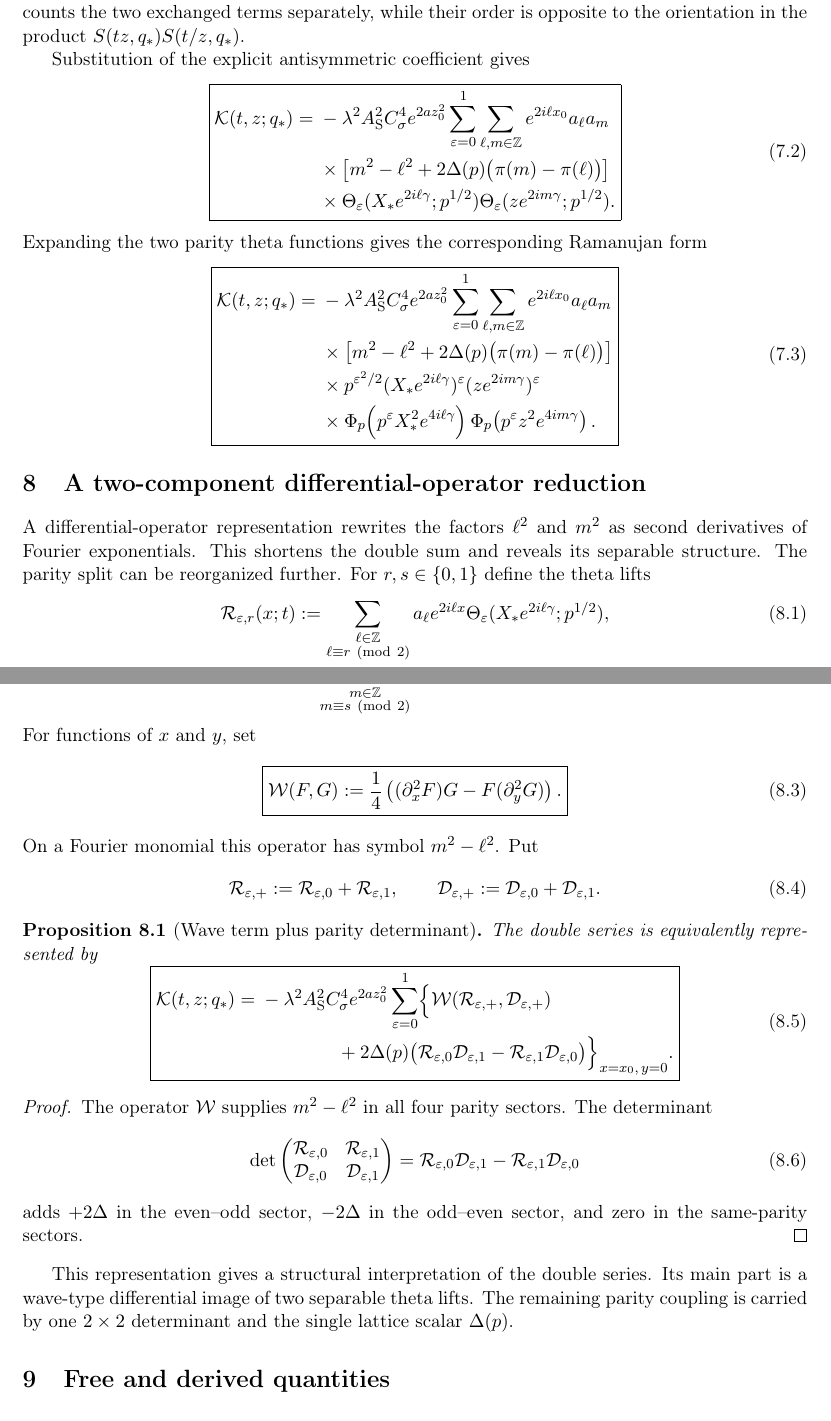
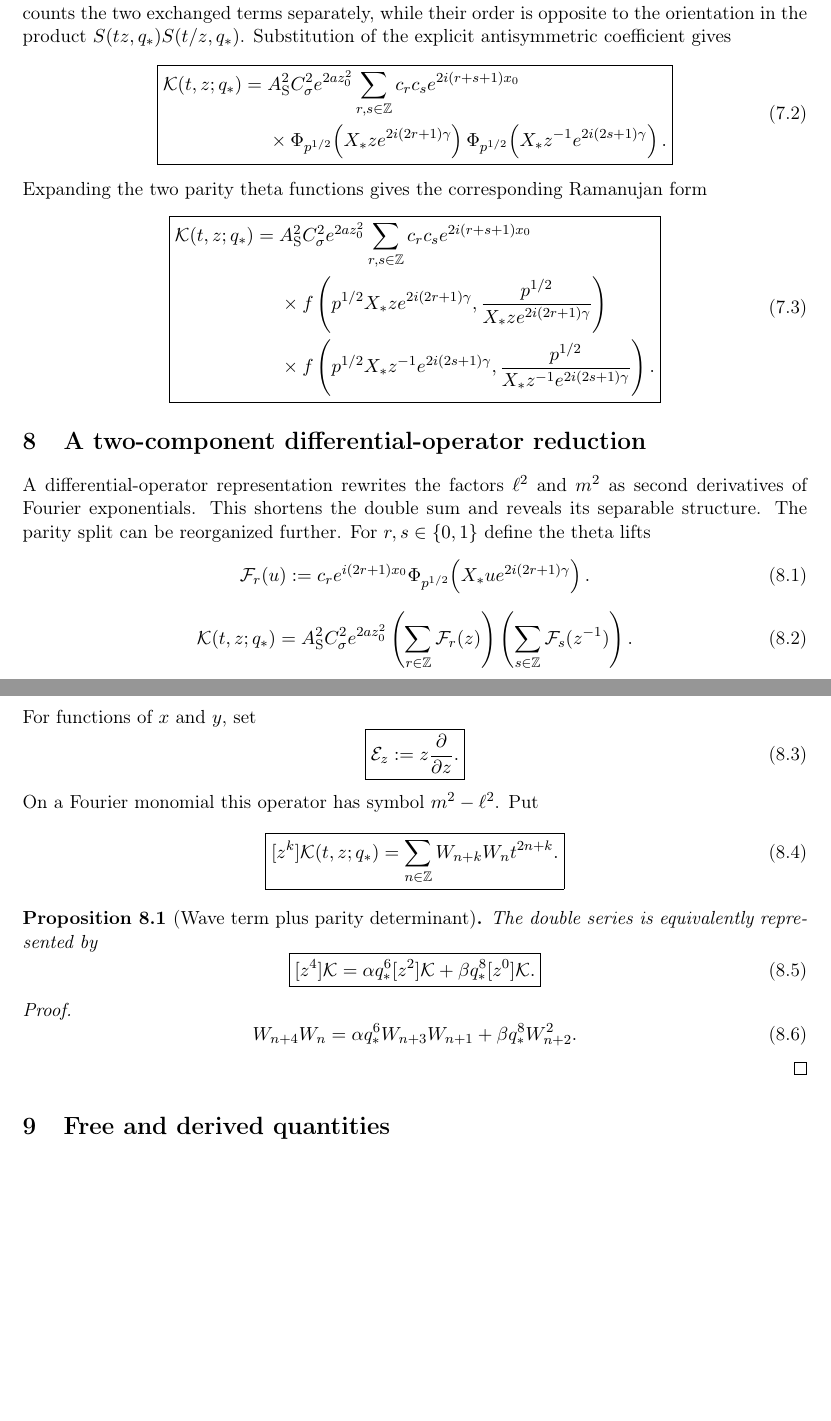
Before and after one commit to thomas-scheuerle-at-twg-fas-org/privatemathresearch, a LaTeX paper (drafts/theta_kernel_formula.tex): two parts of pages 6 and 7 of 9 before the commit and two parts of pages 6 and 7 of 8 after it, joined at a grey line, cut so that both start at the same text, the shorter picture padded with empty space. Compiled offline with pdfLaTeX.

Commit message:
some changes

```diff
--- a/drafts/theta_kernel_formula.tex
+++ b/drafts/theta_kernel_formula.tex
@@ -308,13 +304,10 @@ Substitution of the explicit antisymmetric coefficient gives
 \boxed{
 \begin{aligned}
 \mathcal K(t,z;q_\ast)
-={}&-\lambda^2A_{\rm S}^2C_\sigma^4e^{2az_0^2}
-\sum_{\varepsilon=0}^1\sum_{\ell,m\in\mathbb Z}
-e^{2i\ell x_0}a_\ell a_m\\
-&\times\left[m^2-\ell^2
-+2\Delta(p)\bigl(\pi(m)-\pi(\ell)\bigr)\right]\\
-&\times\Theta_\varepsilon(X_\ast e^{2i\ell\gamma};p^{1/2})
-\Theta_\varepsilon(ze^{2im\gamma};p^{1/2}).
+={}&A_{\rm S}^2C_\sigma^2e^{2az_0^2}
+\sum_{r,s\in\mathbb Z}c_rc_s e^{2i(r+s+1)x_0}\\
+&\times\Phi_{p^{1/2}}\!\left(X_\ast z e^{2i(2r+1)\gamma}\right)
+\Phi_{p^{1/2}}\!\left(X_\ast z^{-1}e^{2i(2s+1)\gamma}\right).
 \end{aligned}}
 \end{equation}
 Expanding the two parity theta functions gives the corresponding Ramanujan form
@@ -322,83 +315,50 @@ Expanding the two parity theta functions gives the corresponding Ramanujan form
 \boxed{
 \begin{aligned}
 \mathcal K(t,z;q_\ast)
-={}&-\lambda^2A_{\rm S}^2C_\sigma^4e^{2az_0^2}
-\sum_{\varepsilon=0}^1\sum_{\ell,m\in\mathbb Z}
-e^{2i\ell x_0}a_\ell a_m\\
-&\times\left[m^2-\ell^2
-+2\Delta(p)\bigl(\pi(m)-\pi(\ell)\bigr)\right]\\
-&\times p^{\varepsilon^2/2}
-(X_\ast e^{2i\ell\gamma})^\varepsilon
-(ze^{2im\gamma})^\varepsilon\\
-&\times\Phi_p\!\left(p^\varepsilon X_\ast^2e^{4i\ell\gamma}\right)
-\Phi_p\!\left(p^\varepsilon z^2e^{4im\gamma}\right).
+={}&A_{\rm S}^2C_\sigma^2e^{2az_0^2}
+\sum_{r,s\in\mathbb Z}c_rc_s e^{2i(r+s+1)x_0}\\
+&\times f\left(p^{1/2}X_\ast z e^{2i(2r+1)\gamma},
+\frac{p^{1/2}}{X_\ast z e^{2i(2r+1)\gamma}}\right)\\
+&\times f\left(p^{1/2}X_\ast z^{-1}e^{2i(2s+1)\gamma},
+\frac{p^{1/2}}{X_\ast z^{-1}e^{2i(2s+1)\gamma}}\right).
 \end{aligned}}
 \end{equation}
-
 \section{A two-component differential-operator reduction}
 A differential-operator representation rewrites the factors $\ell^2$ and $m^2$ as second derivatives of Fourier exponentials.  This shortens the double sum and reveals its separable structure.  The parity split can be reorganized further. For $r,s\in\{0,1\}$ define the theta lifts
 \begin{equation}
-\mathcal R_{\varepsilon,r}(x;t):=
-\sum_{\substack{\ell\in\mathbb Z\\\ell\equiv r\ ({\rm mod}\ 2)}}
-a_\ell e^{2i\ell x}
-\Theta_\varepsilon(X_\ast e^{2i\ell\gamma};p^{1/2}),
+\mathcal F_r(u):=c_r e^{i(2r+1)x_0}
+\Phi_{p^{1/2}}\!\left(X_\ast u e^{2i(2r+1)\gamma}\right).
 \end{equation}
 \begin{equation}
-\mathcal D_{\varepsilon,s}(y;z):=
-\sum_{\substack{m\in\mathbb Z\\m\equiv s\ ({\rm mod}\ 2)}}
-a_m e^{2imy}
-\Theta_\varepsilon(ze^{2im\gamma};p^{1/2}).
+\mathcal K(t,z;q_\ast)=A_{\rm S}^2C_\sigma^2e^{2az_0^2}
+\left(\sum_{r\in\mathbb Z}\mathcal F_r(z)\right)
+\left(\sum_{s\in\mathbb Z}\mathcal F_s(z^{-1})\right).
 \end{equation}
 For functions of $x$ and $y$, set
 \begin{equation}
-\boxed{\mathcal W(F,G):=\frac14\left((\partial_x^2F)G-F(\partial_y^2G)\right).}
+\boxed{\mathcal E_z:=z\frac{\partial}{\partial z}.}
 \end{equation}
 On a Fourier monomial this operator has symbol $m^2-\ell^2$. Put
 \begin{equation}
-\begin{aligned}
-\mathcal R_{\varepsilon,+}:=\mathcal R_{\varepsilon,0}+\mathcal R_{\varepsilon,1},
-\qquad
-\mathcal D_{\varepsilon,+}:=\mathcal D_{\varepsilon,0}+\mathcal D_{\varepsilon,1}.
-\end{aligned}
+\boxed{
+[z^k]\mathcal K(t,z;q_\ast)
+=\sum_{n\in\mathbb Z}W_{n+k}W_n t^{2n+k}.}
 \end{equation}
-
 \begin{proposition}[Wave term plus parity determinant]
 The double series is equivalently represented by
 \begin{equation}
 \boxed{
-\begin{aligned}
-\mathcal K(t,z;q_\ast)
-={}&-\lambda^2A_{\rm S}^2C_\sigma^4e^{2az_0^2}
-\sum_{\varepsilon=0}^1
-\Bigl\{
-\mathcal W(\mathcal R_{\varepsilon,+},\mathcal D_{\varepsilon,+})\\
-&\qquad\qquad
-+2\Delta(p)
-\bigl(
-\mathcal R_{\varepsilon,0}\mathcal D_{\varepsilon,1}
--\mathcal R_{\varepsilon,1}\mathcal D_{\varepsilon,0}
-\bigr)
-\Bigr\}_{x=x_0,\,y=0}.
-\end{aligned}}
+[z^4]\mathcal K
+=\alpha q_\ast^6[z^2]\mathcal K
++\beta q_\ast^8[z^0]\mathcal K.}
 \end{equation}
 \end{proposition}
-
 \begin{proof}
-The operator $\mathcal W$ supplies $m^2-\ell^2$ in all four parity sectors. The determinant
 \begin{equation}
-\det\begin{pmatrix}
-\mathcal R_{\varepsilon,0}&\mathcal R_{\varepsilon,1}\\
-\mathcal D_{\varepsilon,0}&\mathcal D_{\varepsilon,1}
-\end{pmatrix}
-=
-\mathcal R_{\varepsilon,0}\mathcal D_{\varepsilon,1}
--\mathcal R_{\varepsilon,1}\mathcal D_{\varepsilon,0}
+W_{n+4}W_n=\alpha q_\ast^6W_{n+3}W_{n+1}
++\beta q_\ast^8W_{n+2}^2.
 \end{equation}
-adds $+2\Delta$ in the even--odd sector, $-2\Delta$ in the odd--even sector, and zero in the same-parity sectors.
 \end{proof}
-
-This representation gives a structural interpretation of the double series. Its main part is a wave-type differential image of two separable theta lifts. The remaining parity coupling is carried by one $2\times2$ determinant and the single lattice scalar $\Delta(p)$.
-
 \section{Free and derived quantities}
 \renewcommand{\arraystretch}{1.2}
 \begin{longtable}{>{\raggedright\arraybackslash}p{0.18\textwidth}>{\raggedright\arraybackslash}p{0.22\textwidth}>{\raggedright\arraybackslash}p{0.50\textwidth}}
```
Also changed, not shown: drafts/theta_kernel_formula.pdf, drafts/theta_kernel_formula.tex (46 more changed lines), 2 other files.
